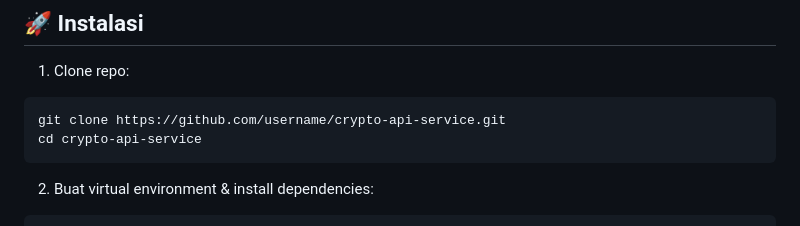
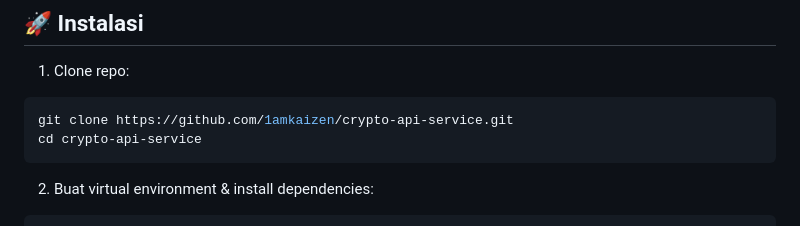
Before and after one commit to 1amkaizen/crypto-api-service, a Markdown page: README.md, the part around the change. Drawn GitHub-style.

Commit message:
Update repository URL in README

`````diff
--- a/README.md
+++ b/README.md
@@ -28,7 +28,7 @@ API service untuk manajemen dan pengiriman token crypto (ETH, USDT, BNB, SOL, da
 1. Clone repo:
 
 ```bash
-git clone https://github.com/username/crypto-api-service.git
+git clone https://github.com/1amkaizen/crypto-api-service.git
 cd crypto-api-service
 ````
 
`````
